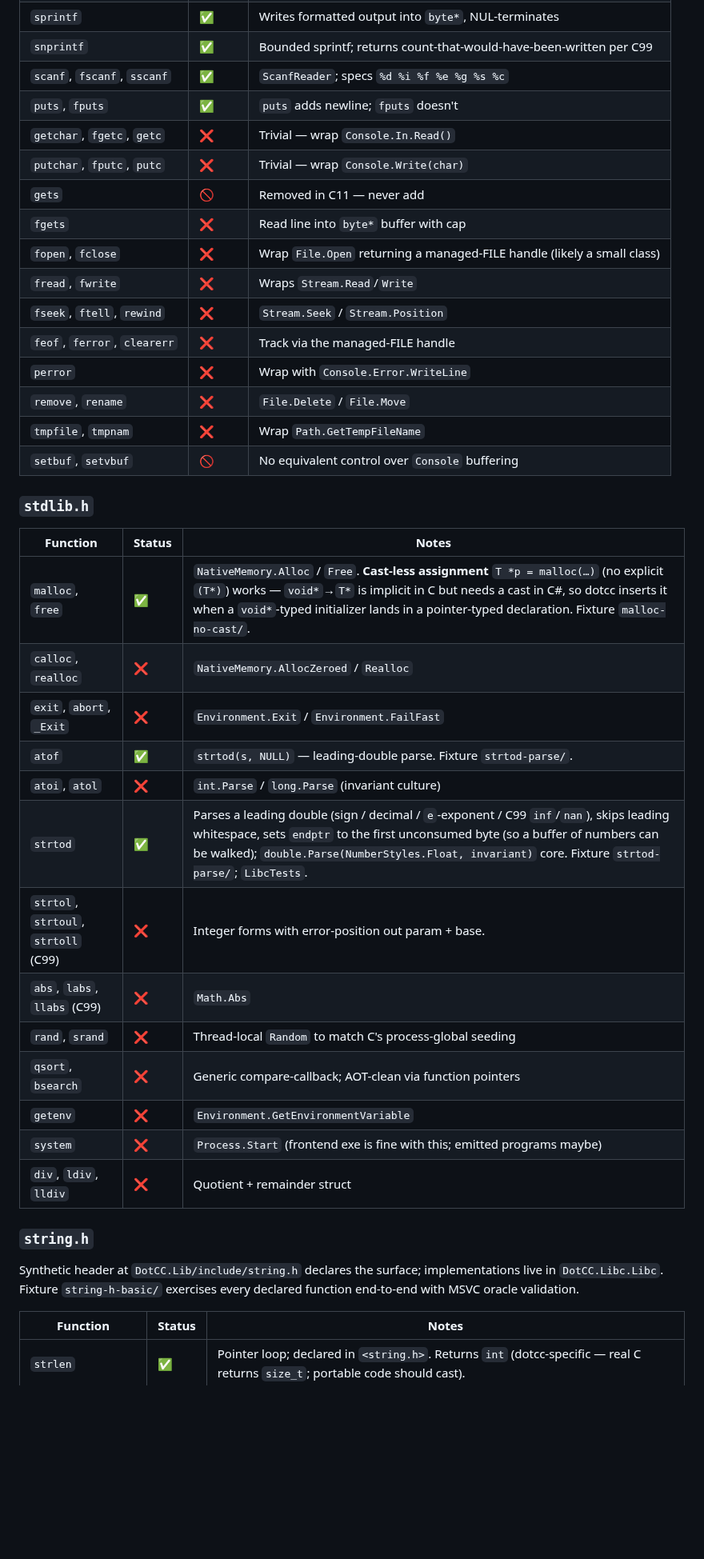
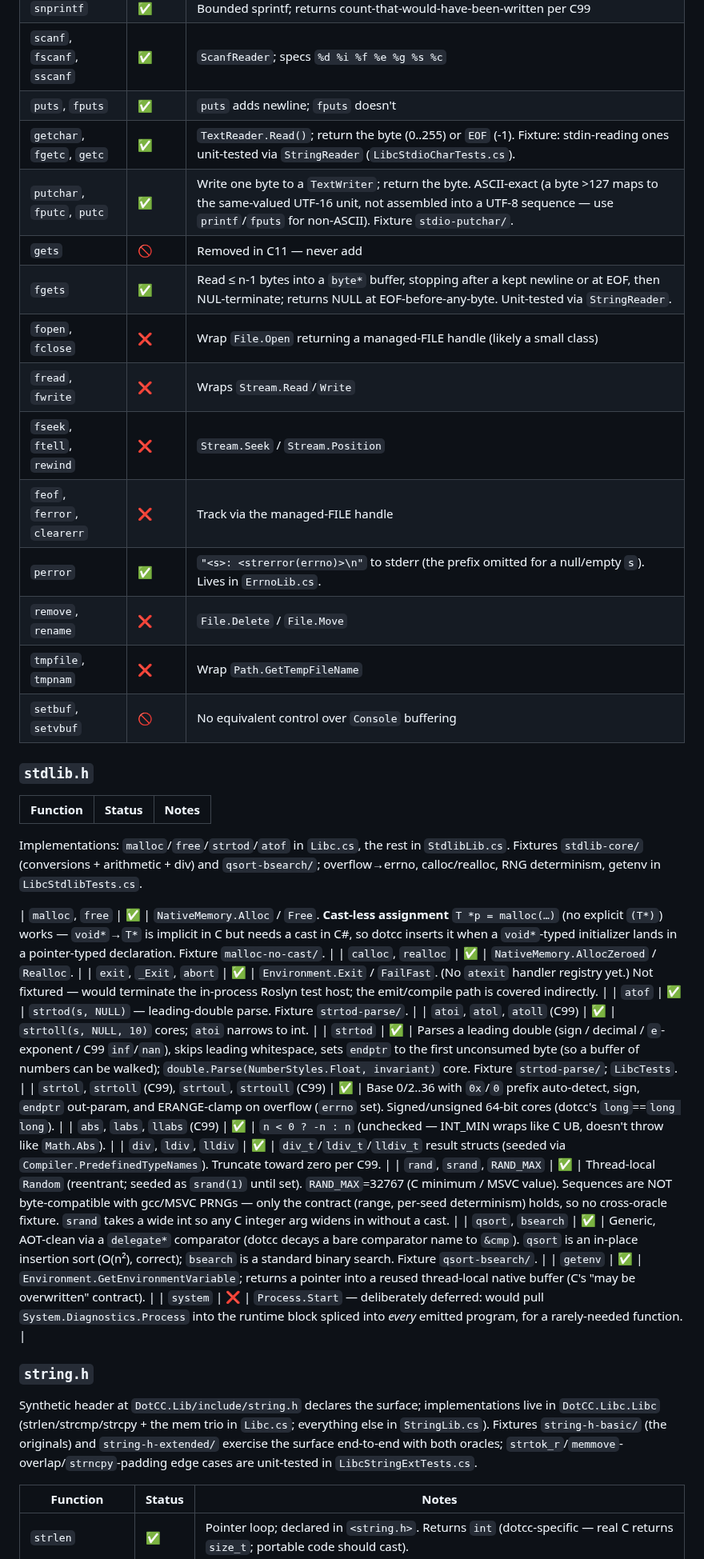
Before and after one commit to sebgod/dotcc, a Markdown page: C-SUPPORT.md, the part around one of its changes. Shown at 80% size. Rendered like a GitHub page; blank space fills up the shorter version.

```diff
--- a/C-SUPPORT.md
+++ b/C-SUPPORT.md
@@ -178,15 +178,15 @@ The runtime surface dotcc-emitted programs link against. Each function routes to
 | `snprintf` | ✅ | Bounded sprintf; returns count-that-would-have-been-written per C99 |
 | `scanf`, `fscanf`, `sscanf` | ✅ | `ScanfReader`; specs `%d %i %f %e %g %s %c` |
 | `puts`, `fputs` | ✅ | `puts` adds newline; `fputs` doesn't |
-| `getchar`, `fgetc`, `getc` | ❌ | Trivial — wrap `Console.In.Read()` |
-| `putchar`, `fputc`, `putc` | ❌ | Trivial — wrap `Console.Write(char)` |
+| `getchar`, `fgetc`, `getc` | ✅ | `TextReader.Read()`; return the byte (0..255) or `EOF` (-1). Fixture: stdin-reading ones unit-tested via `StringReader` (`LibcStdioCharTests.cs`). |
+| `putchar`, `fputc`, `putc` | ✅ | Write one byte to a `TextWriter`; return the byte. ASCII-exact (a byte >127 maps to the same-valued UTF-16 unit, not assembled into a UTF-8 sequence — use `printf`/`fputs` for non-ASCII). Fixture `stdio-putchar/`. |
 | `gets` | 🚫 | Removed in C11 — never add |
-| `fgets` | ❌ | Read line into `byte*` buffer with cap |
+| `fgets` | ✅ | Read ≤ n-1 bytes into a `byte*` buffer, stopping after a kept newline or at EOF, then NUL-terminate; returns NULL at EOF-before-any-byte. Unit-tested via `StringReader`. |
 | `fopen`, `fclose` | ❌ | Wrap `File.Open` returning a managed-FILE handle (likely a small class) |
 | `fread`, `fwrite` | ❌ | Wraps `Stream.Read`/`Write` |
 | `fseek`, `ftell`, `rewind` | ❌ | `Stream.Seek` / `Stream.Position` |
 | `feof`, `ferror`, `clearerr` | ❌ | Track via the managed-FILE handle |
-| `perror` | ❌ | Wrap with `Console.Error.WriteLine` |
+| `perror` | ✅ | `"<s>: <strerror(errno)>\n"` to stderr (the prefix omitted for a null/empty `s`). Lives in `ErrnoLib.cs`. |
 | `remove`, `rename` | ❌ | `File.Delete` / `File.Move` |
 | `tmpfile`, `tmpnam` | ❌ | Wrap `Path.GetTempFileName` |
 | `setbuf`, `setvbuf` | 🚫 | No equivalent control over `Console` buffering |
@@ -195,23 +195,25 @@ The runtime surface dotcc-emitted programs link against. Each function routes to
 
 | Function | Status | Notes |
 |---|---|---|
+Implementations: `malloc`/`free`/`strtod`/`atof` in `Libc.cs`, the rest in `StdlibLib.cs`. Fixtures `stdlib-core/` (conversions + arithmetic + div) and `qsort-bsearch/`; overflow→errno, calloc/realloc, RNG determinism, getenv in `LibcStdlibTests.cs`.
+
 | `malloc`, `free` | ✅ | `NativeMemory.Alloc` / `Free`. **Cast-less assignment** `T *p = malloc(…)` (no explicit `(T*)`) works — `void*`→`T*` is implicit in C but needs a cast in C#, so dotcc inserts it when a `void*`-typed initializer lands in a pointer-typed declaration. Fixture `malloc-no-cast/`. |
-| `calloc`, `realloc` | ❌ | `NativeMemory.AllocZeroed` / `Realloc` |
-| `exit`, `abort`, `_Exit` | ❌ | `Environment.Exit` / `Environment.FailFast` |
+| `calloc`, `realloc` | ✅ | `NativeMemory.AllocZeroed` / `Realloc`. |
+| `exit`, `_Exit`, `abort` | ✅ | `Environment.Exit` / `FailFast`. (No `atexit` handler registry yet.) Not fixtured — would terminate the in-process Roslyn test host; the emit/compile path is covered indirectly. |
 | `atof` | ✅ | `strtod(s, NULL)` — leading-double parse. Fixture `strtod-parse/`. |
-| `atoi`, `atol` | ❌ | `int.Parse` / `long.Parse` (invariant culture) |
+| `atoi`, `atol`, `atoll` (C99) | ✅ | `strtoll(s, NULL, 10)` cores; `atoi` narrows to int. |
 | `strtod` | ✅ | Parses a leading double (sign / decimal / `e`-exponent / C99 `inf`/`nan`), skips leading whitespace, sets `endptr` to the first unconsumed byte (so a buffer of numbers can be walked); `double.Parse(NumberStyles.Float, invariant)` core. Fixture `strtod-parse/`; `LibcTests`. |
-| `strtol`, `strtoul`, `strtoll` (C99) | ❌ | Integer forms with error-position out param + base. |
-| `abs`, `labs`, `llabs` (C99) | ❌ | `Math.Abs` |
-| `rand`, `srand` | ❌ | Thread-local `Random` to match C's process-global seeding |
-| `qsort`, `bsearch` | ❌ | Generic compare-callback; AOT-clean via function pointers |
-| `getenv` | ❌ | `Environment.GetEnvironmentVariable` |
-| `system` | ❌ | `Process.Start` (frontend exe is fine with this; emitted programs maybe) |
-| `div`, `ldiv`, `lldiv` | ❌ | Quotient + remainder struct |
+| `strtol`, `strtoll` (C99), `strtoul`, `strtoull` (C99) | ✅ | Base 0/2..36 with `0x`/`0` prefix auto-detect, sign, `endptr` out-param, and ERANGE-clamp on overflow (`errno` set). Signed/unsigned 64-bit cores (dotcc's `long`==`long long`). |
+| `abs`, `labs`, `llabs` (C99) | ✅ | `n < 0 ? -n : n` (unchecked — INT_MIN wraps like C UB, doesn't throw like `Math.Abs`). |
+| `div`, `ldiv`, `lldiv` | ✅ | `div_t`/`ldiv_t`/`lldiv_t` result structs (seeded via `Compiler.PredefinedTypeNames`). Truncate toward zero per C99. |
+| `rand`, `srand`, `RAND_MAX` | ✅ | Thread-local `Random` (reentrant; seeded as `srand(1)` until set). `RAND_MAX`=32767 (C minimum / MSVC value). Sequences are NOT byte-compatible with gcc/MSVC PRNGs — only the contract (range, per-seed determinism) holds, so no cross-oracle fixture. `srand` takes a wide int so any C integer arg widens in without a cast. |
+| `qsort`, `bsearch` | ✅ | Generic, AOT-clean via a `delegate*` comparator (dotcc decays a bare comparator name to `&cmp`). `qsort` is an in-place insertion sort (O(n²), correct); `bsearch` is a standard binary search. Fixture `qsort-bsearch/`. |
+| `getenv` | ✅ | `Environment.GetEnvironmentVariable`; returns a pointer into a reused thread-local native buffer (C's "may be overwritten" contract). |
+| `system` | ❌ | `Process.Start` — deliberately deferred: would pull `System.Diagnostics.Process` into the runtime block spliced into *every* emitted program, for a rarely-needed function. |
 
 ### `string.h`
 
-Synthetic header at `DotCC.Lib/include/string.h` declares the surface; implementations live in `DotCC.Libc.Libc`. Fixture `string-h-basic/` exercises every declared function end-to-end with MSVC oracle validation.
+Synthetic header at `DotCC.Lib/include/string.h` declares the surface; implementations live in `DotCC.Libc.Libc` (strlen/strcmp/strcpy + the mem trio in `Libc.cs`; everything else in `StringLib.cs`). Fixtures `string-h-basic/` (the originals) and `string-h-extended/` exercise the surface end-to-end with both oracles; `strtok_r`/`memmove`-overlap/`strncpy`-padding edge cases are unit-tested in `LibcStringExtTests.cs`.
 
 | Function | Status | Notes |
 |---|---|---|
```
Also changed, not shown: other parts of C-SUPPORT.md (+19 -18 lines).
